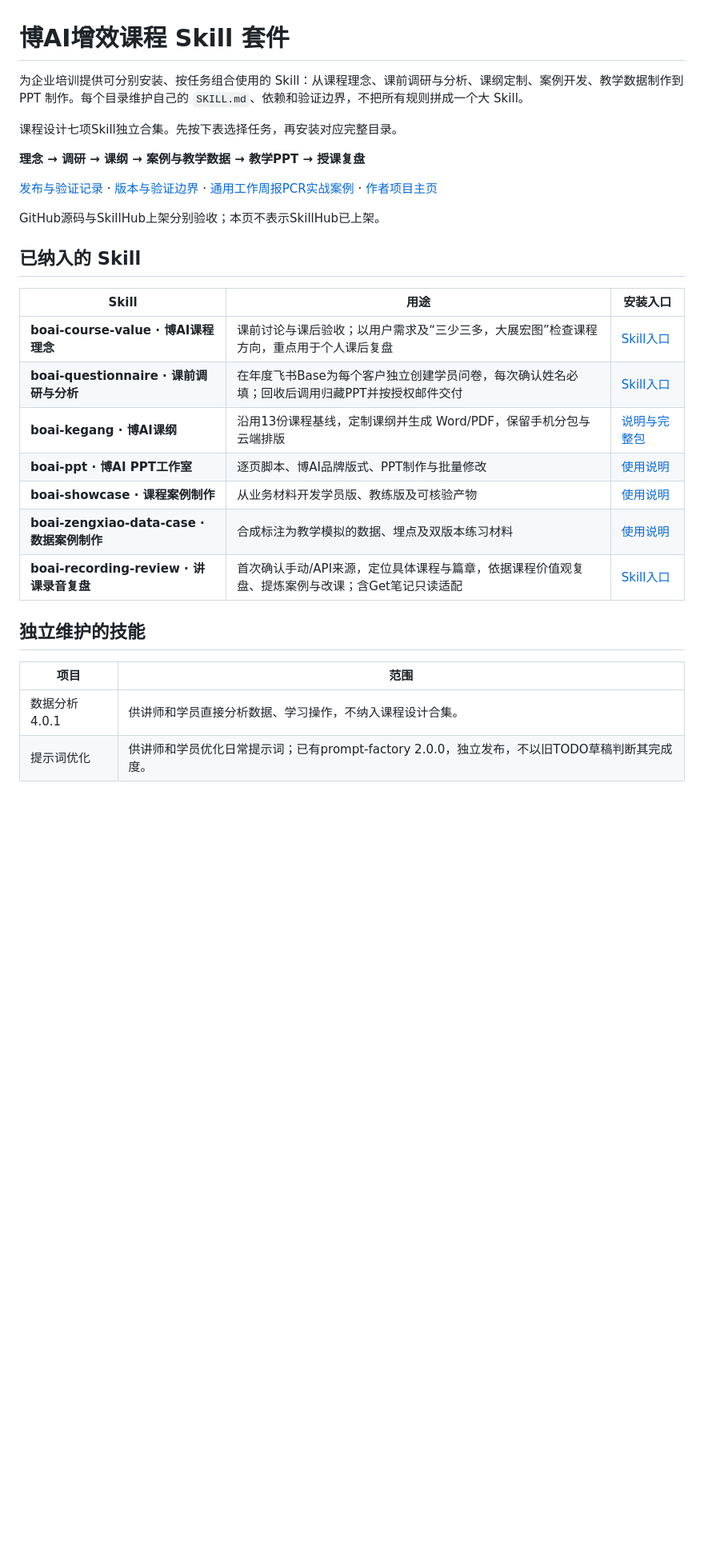
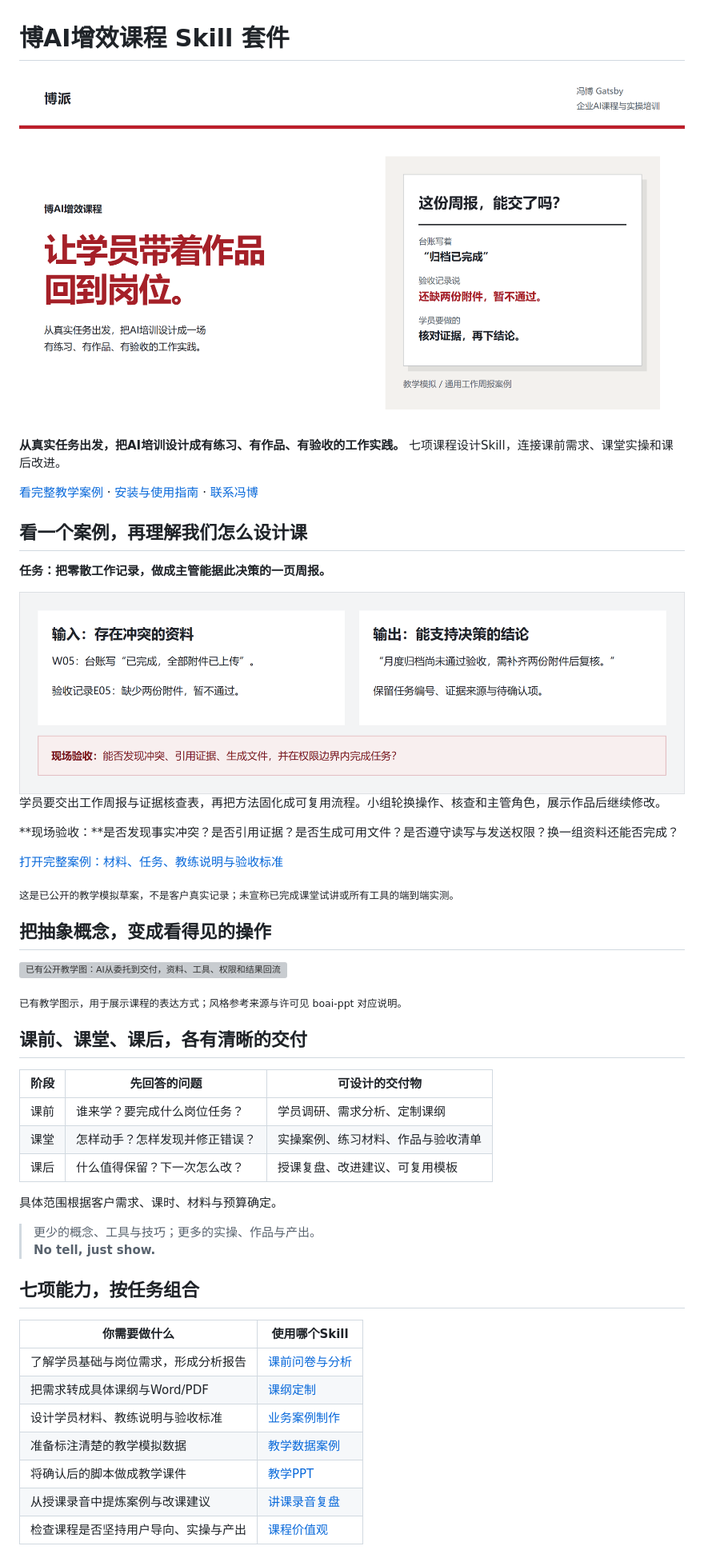
Before and after one commit to Captainf5/boai-course, a Markdown page: README.md, the part around one of its changes. Shown at 80% size. Rendered like a GitHub page; pictures changed too: assets/readme/case.png (added), assets/readme/hero.png (added); blank space fills up the shorter version; grey boxes are pictures that could not be loaded.

```diff
--- a/README.md
+++ b/README.md
@@ -1,31 +1,59 @@
 # 博AI增效课程 Skill 套件
 
-为企业培训提供可分别安装、按任务组合使用的 Skill：从课程理念、课前调研与分析、课纲定制、案例开发、教学数据制作到 PPT 制作。每个目录维护自己的 `SKILL.md`、依赖和验证边界，不把所有规则拼成一个大 Skill。
+<picture>
+  <source media="(max-width: 600px)" srcset="assets/readme/hero-mobile.png">
+  <img src="assets/readme/hero.png" alt="博派企业AI实操培训：让学员带着作品回到岗位。教学模拟周报中，已上传不等于已验收。" width="100%">
+</picture>
 
-课程设计七项Skill独立合集。先按下表选择任务，再安装对应完整目录。
+**从真实任务出发，把AI培训设计成有练习、有作品、有验收的工作实践。** 七项课程设计Skill，连接课前需求、课堂实操和课后改进。
 
-**理念 → 调研 → 课纲 → 案例与教学数据 → 教学PPT → 授课复盘**
+[看完整教学案例](examples/weekly-report-pcr.md) · [安装与使用指南](GUIDE.md) · [联系冯博](mailto:fengbo.football@foxmail.com)
 
-[发布与验证记录](PUBLICATION.md) · [版本与验证边界](VERSIONS.md) · [通用工作周报PCR实战案例](examples/weekly-report-pcr.md) · [作者项目主页](https://github.com/Captainf5)
+## 看一个案例，再理解我们怎么设计课
 
-GitHub源码与SkillHub上架分别验收；本页不表示SkillHub已上架。
+**任务：把零散工作记录，做成主管能据此决策的一页周报。**
 
-## 已纳入的 Skill
+<picture>
+  <source media="(max-width: 600px)" srcset="assets/readme/case-mobile.png">
+  <img src="assets/readme/case.png" alt="教学模拟：W05台账写已完成，但E05验收记录缺少两份附件。正确结论是归档尚未通过验收，需补齐附件后复核。" width="100%">
+</picture>
 
-| Skill | 用途 | 安装入口 |
+学员要交出工作周报与证据核查表，再把方法固化成可复用流程。小组轮换操作、核查和主管角色，展示作品后继续修改。
+
+**现场验收：**是否发现事实冲突？是否引用证据？是否生成可用文件？是否遵守读写与发送权限？换一组资料还能否完成？
+
+[打开完整案例：材料、任务、教练说明与验收标准](examples/weekly-report-pcr.md)
+
+<sub>这是已公开的教学模拟草案，不是客户真实记录；未宣称已完成课堂试讲或所有工具的端到端实测。</sub>
+
+## 把抽象概念，变成看得见的操作
+
+![已有公开教学图：AI从委托到交付，资料、工具、权限和结果回流](boai-ppt/variants/codex/assets/compact-01.png)
+
+<sub>已有教学图示，用于展示课程的表达方式；风格参考来源与许可见 boai-ppt 对应说明。</sub>
+
+## 课前、课堂、课后，各有清晰的交付
+
+| 阶段 | 先回答的问题 | 可设计的交付物 |
 |---|---|---|
-| **boai-course-value · 博AI课程理念** | 课前讨论与课后验收；以用户需求及“三少三多，大展宏图”检查课程方向，重点用于个人课后复盘 | [Skill入口](boai-course-value/SKILL.md) |
-| **boai-questionnaire · 课前调研与分析** | 在年度飞书Base为每个客户独立创建学员问卷，每次确认姓名必填；回收后调用归藏PPT并按授权邮件交付 | [Skill入口](boai-questionnaire/SKILL.md) |
-| **boai-kegang · 博AI课纲** | 沿用13份课程基线，定制课纲并生成 Word/PDF，保留手机分包与云端排版 | [说明与完整包](boai-kegang/README.md) |
-| **boai-ppt · 博AI PPT工作室** | 逐页脚本、博AI品牌版式、PPT制作与批量修改 | [使用说明](boai-ppt/README.md) |
-| **boai-showcase · 课程案例制作** | 从业务材料开发学员版、教练版及可核验产物 | [使用说明](boai-showcase/README.md) |
-| **boai-zengxiao-data-case · 数据案例制作** | 合成标注为教学模拟的数据、埋点及双版本练习材料 | [使用说明](boai-zengxiao-data-case/README.md) |
-| **boai-recording-review · 讲课录音复盘** | 首次确认手动/API来源，定位具体课程与篇章，依据课程价值观复盘、提炼案例与改课；含Get笔记只读适配 | [Skill入口](boai-recording-review/SKILL.md) |
+| 课前 | 谁来学？要完成什么岗位任务？ | 学员调研、需求分析、定制课纲 |
+| 课堂 | 怎样动手？怎样发现并修正错误？ | 实操案例、练习材料、作品与验收清单 |
+| 课后 | 什么值得保留？下一次怎么改？ | 授课复盘、改进建议、可复用模板 |
 
-## 独立维护的技能
+具体范围根据客户需求、课时、材料与预算确定。
 
-| 项目 | 范围 |
+> 更少的概念、工具与技巧；更多的实操、作品与产出。
+> **No tell, just show.**
+
+## 七项能力，按任务组合
+
+| 你需要做什么 | 使用哪个Skill |
 |---|---|
-| 数据分析4.0.1 | 供讲师和学员直接分析数据、学习操作，不纳入课程设计合集。 |
-| 提示词优化 | 供讲师和学员优化日常提示词；已有prompt-factory 2.0.0，独立发布，不以旧TODO草稿判断其完成度。 |
+| 了解学员基础与岗位需求，形成分析报告 | [课前问卷与分析](boai-questionnaire/SKILL.md) |
+| 把需求转成具体课纲与Word/PDF | [课纲定制](boai-kegang/README.md) |
+| 设计学员材料、教练说明与验收标准 | [业务案例制作](boai-showcase/README.md) |
+| 准备标注清楚的教学模拟数据 | [教学数据案例](boai-zengxiao-data-case/README.md) |
+| 将确认后的脚本做成教学课件 | [教学PPT](boai-ppt/README.md) |
+| 从授课录音中提炼案例与改课建议 | [讲课录音复盘](boai-recording-review/SKILL.md) |
+| 检查课程是否坚持用户导向、实操与产出 | [课程价值观](boai-course-value/SKILL.md) |
 
```
Also changed, not shown: other parts of README.md (+16 -21 lines), GUIDE.md (added, +66 -0 lines), assets/readme/case-mobile.png (added), assets/readme/hero-mobile.png (added).
